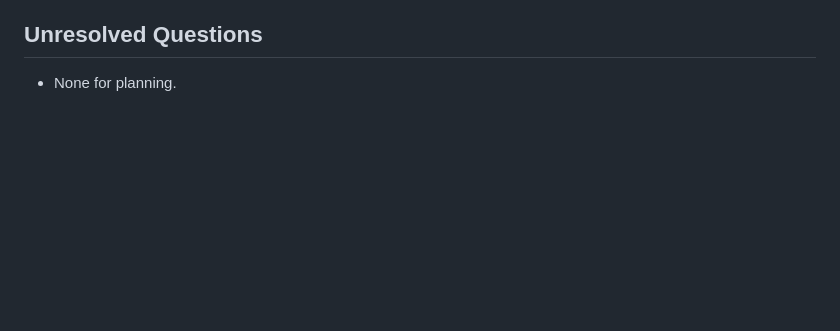
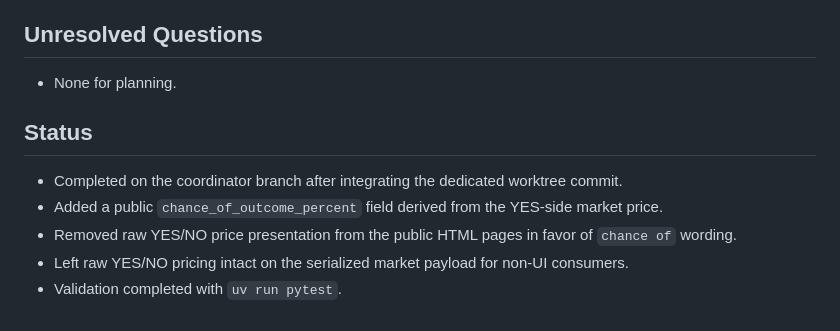
Before and after one commit to nukefm/nuke.fm, a Markdown page: plan/archived/chance-of-outcome-ui.md, the part around the change. GitHub-like rendering; blank space fills up the shorter version.

Commit message:
Archive chance of outcome UI plan

```diff
--- a/plan/chance-of-outcome-ui.md
+++ b/plan/archived/chance-of-outcome-ui.md
@@ -55,3 +55,11 @@ For these markets, that means showing the chance that the token will nuke rather
 ## Unresolved Questions
 
 - None for planning.
+
+## Status
+
+- Completed on the coordinator branch after integrating the dedicated worktree commit.
+- Added a public `chance_of_outcome_percent` field derived from the YES-side market price.
+- Removed raw YES/NO price presentation from the public HTML pages in favor of `chance of` wording.
+- Left raw YES/NO pricing intact on the serialized market payload for non-UI consumers.
+- Validation completed with `uv run pytest`.
```
